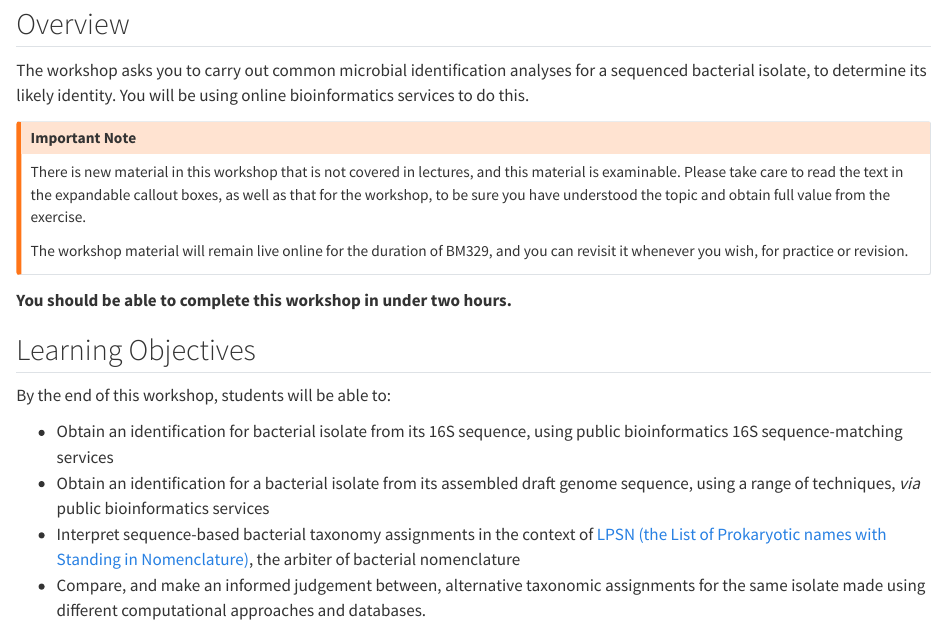
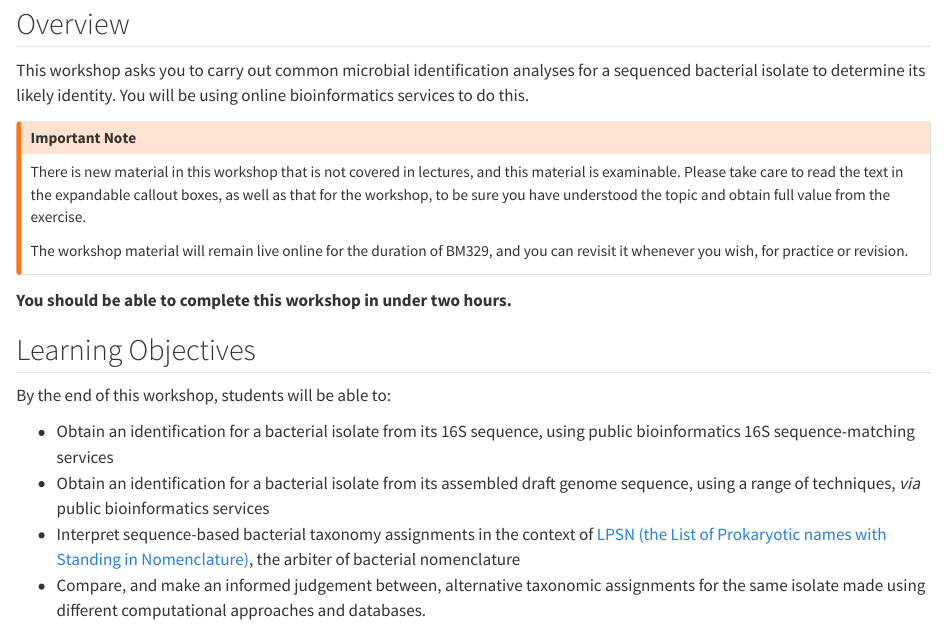
Before and after one commit to sipbs-compbiol/BM329_Block_A_workshop, a Quarto document (index.qmd): the page in a window 1100 px wide, from 140 px down. Rendered offline with R 4.5, knitr and Pandoc in place of Quarto, with nearby package versions.

Commit message:
fix typos

```diff
--- a/index.qmd
+++ b/index.qmd
@@ -6,7 +6,7 @@ We would be very grateful to hear feedback about this material [by email](mailto
 
 ## Overview
 
-The workshop asks you to carry out common microbial identification analyses for a sequenced bacterial isolate, to determine its likely identity. You will be using online bioinformatics services to do this.
+This workshop asks you to carry out common microbial identification analyses for a sequenced bacterial isolate to determine its likely identity. You will be using online bioinformatics services to do this.
 
 ::: { .callout-warning title="Important Note"}
 There is new material in this workshop that is not covered in lectures, and this material is examinable. Please take care to read the text in the expandable callout boxes, as well as that for the workshop, to be sure you have understood the topic and obtain full value from the exercise.
@@ -20,7 +20,7 @@ The workshop material will remain live online for the duration of BM329, and you
 
 By the end of this workshop, students will be able to:
 
-- Obtain an identification for bacterial isolate from its 16S sequence, using public bioinformatics 16S sequence-matching services
+- Obtain an identification for a bacterial isolate from its 16S sequence, using public bioinformatics 16S sequence-matching services
 - Obtain an identification for a bacterial isolate from its assembled draft genome sequence, using a range of techniques, _via_ public bioinformatics services
 - Interpret sequence-based bacterial taxonomy assignments in the context of [LPSN (the List of Prokaryotic names with Standing in Nomenclature)](https://www.bacterio.net/), the arbiter of bacterial nomenclature
 - Compare, and make an informed judgement between, alternative taxonomic assignments for the same isolate made using different computational approaches and databases.
```
